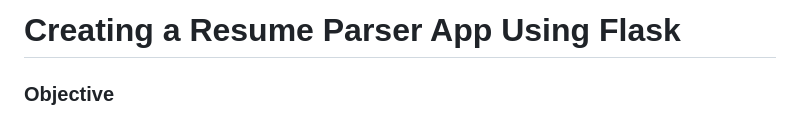
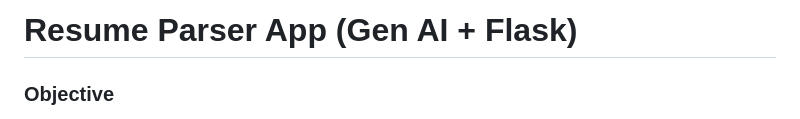
Before and after one commit to pik1989/Resume-Parser-OpenAI, a Markdown page: README.md, the part around the change. Rendered like a GitHub page.

```diff
--- a/README.md
+++ b/README.md
@@ -1,4 +1,4 @@
-# Creating a Resume Parser App Using Flask
+# Resume Parser App (Gen AI + Flask)
 
 ### Objective
 
```
